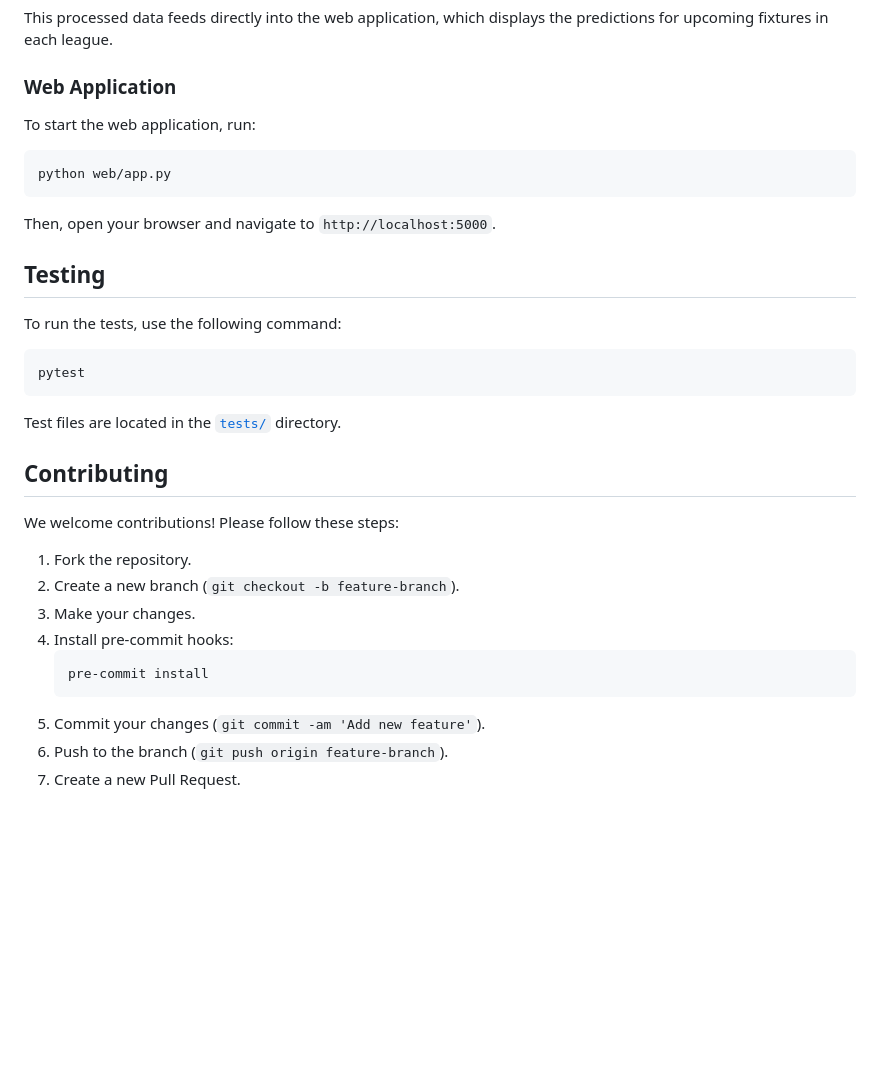
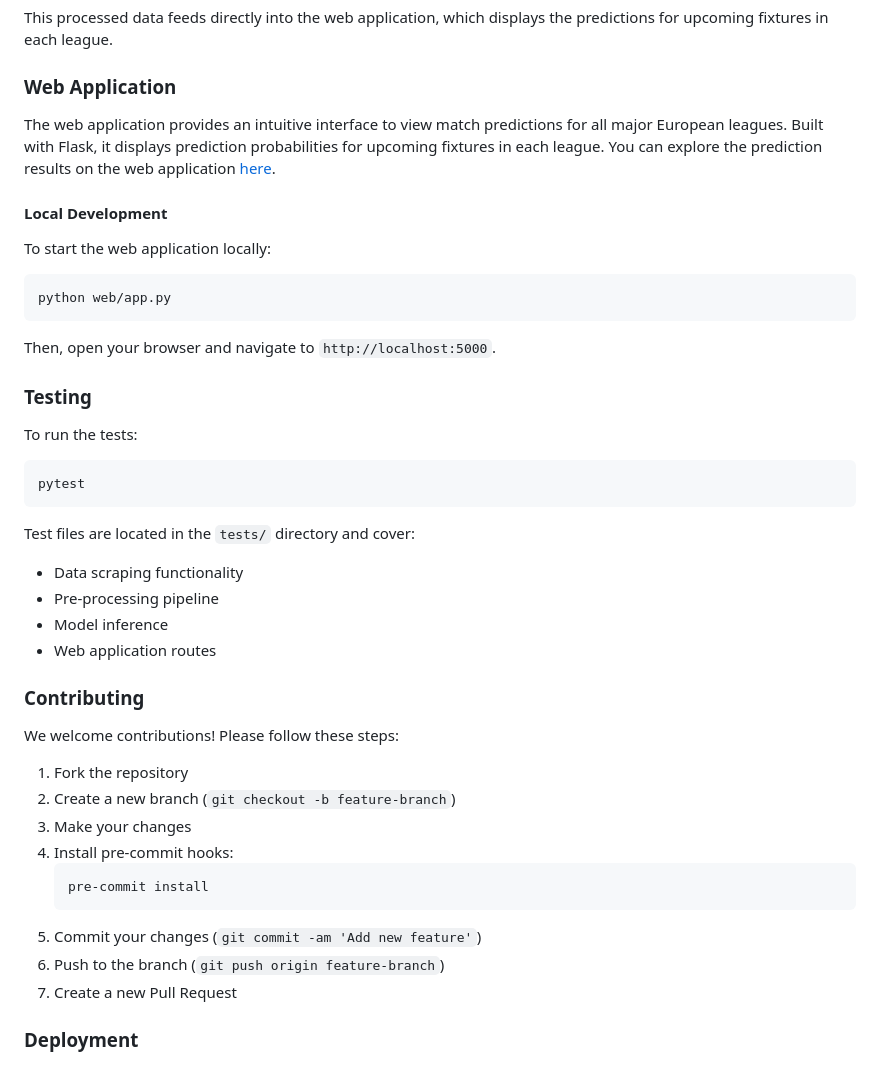
Before and after one commit to 6076paras/pitchProphet, a Markdown page: README.md, the part around the change. Rendered like a GitHub page; blank space fills up the shorter version.

Commit message:
more readme

````diff
--- a/README.md
+++ b/README.md
@@ -135,7 +135,10 @@ This processed data feeds directly into the web application, which displays the
 
 ### Web Application
 
-To start the web application, run:
+The web application provides an intuitive interface to view match predictions for all major European leagues. Built with Flask, it displays prediction probabilities for upcoming fixtures in each league. You can explore the prediction results on the web application [here](http://ec2-35-170-244-111.compute-1.amazonaws.com/).
+
+#### Local Development
+To start the web application locally:
 
 ```sh
 python web/app.py
@@ -143,27 +146,34 @@ python web/app.py
 
 Then, open your browser and navigate to `http://localhost:5000`.
 
-## Testing
+### Testing
 
-To run the tests, use the following command:
+To run the tests:
 
 ```sh
 pytest
 ```
 
-Test files are located in the [`tests/`](command:_github.copilot.openRelativePath?%5B%22tests%2F%22%5D "tests/") directory.
+Test files are located in the `tests/` directory and cover:
+- Data scraping functionality
+- Pre-processing pipeline
+- Model inference
+- Web application routes
 
-## Contributing
+### Contributing
 
 We welcome contributions! Please follow these steps:
 
-1. Fork the repository.
-2. Create a new branch (`git checkout -b feature-branch`).
-3. Make your changes.
+1. Fork the repository
+2. Create a new branch (`git checkout -b feature-branch`)
+3. Make your changes
 4. Install pre-commit hooks:
    ```sh
    pre-commit install
    ```
-5. Commit your changes (`git commit -am 'Add new feature'`).
-6. Push to the branch (`git push origin feature-branch`).
-7. Create a new Pull Request.
+5. Commit your changes (`git commit -am 'Add new feature'`)
+6. Push to the branch (`git push origin feature-branch`)
+7. Create a new Pull Request
+
+
+### Deployment
````
